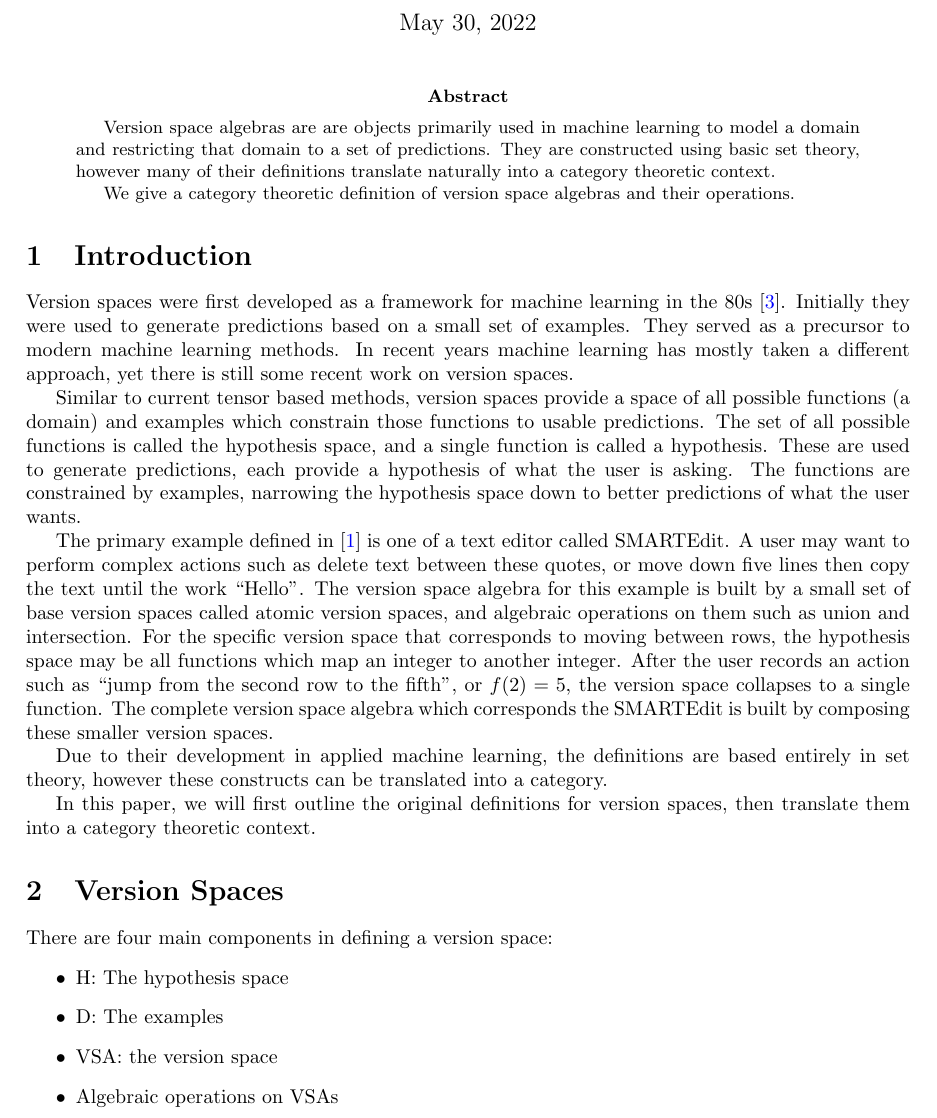
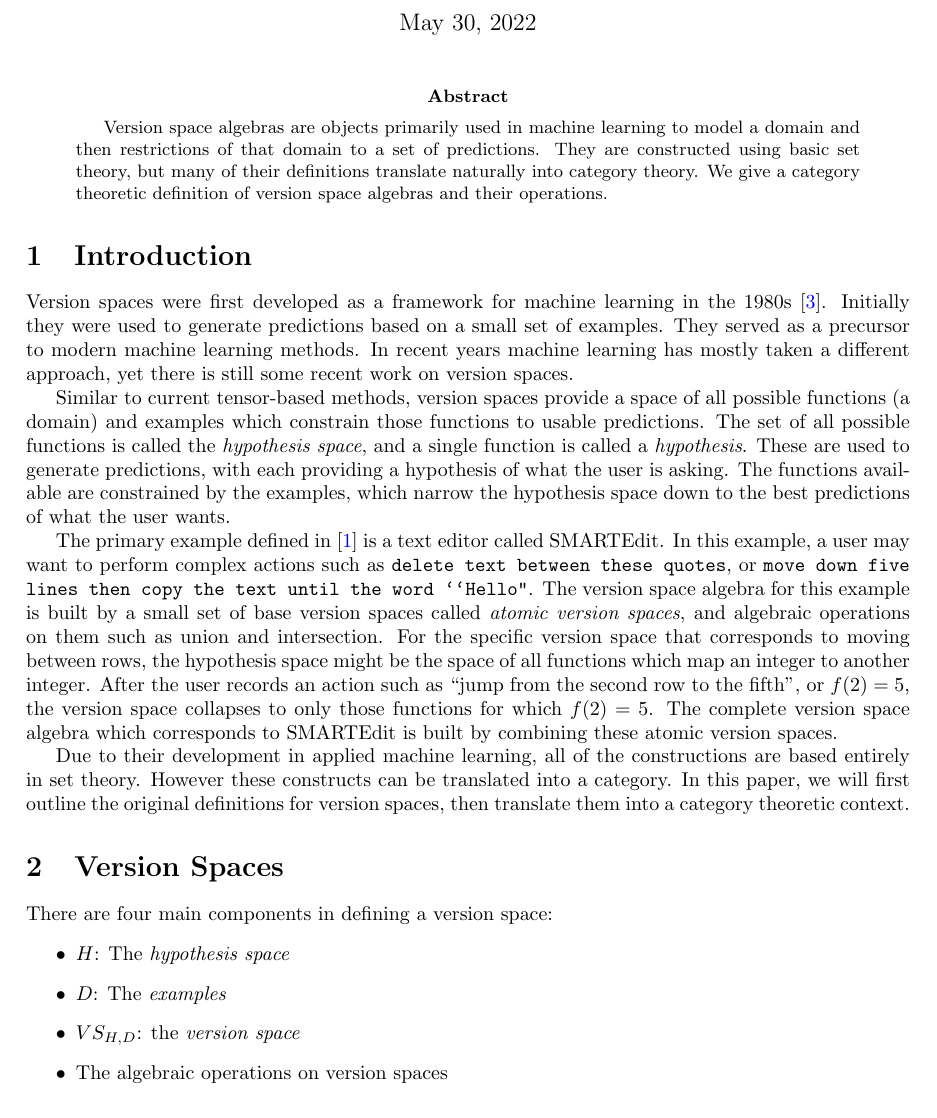
Before and after one commit to baileywickham/CategoryTheory, a LaTeX paper (VSA/main.tex): part of page 1 of 6, cut so that both start at the same text. Compiled offline with pdfLaTeX.

Commit message:
update section 1

```diff
--- a/VSA/main.tex
+++ b/VSA/main.tex
@@ -28,29 +28,25 @@
 \maketitle
 
 \begin{abstract}
-Version space algebras are are objects primarily used in machine learning to model a domain and restricting that domain to a set of predictions. They are constructed using basic set theory, however many of their definitions translate naturally into a category theoretic context.
-
-We give a category theoretic definition of version space algebras and their operations.
+Version space algebras are objects primarily used in machine learning to model a domain and then restrictions of that domain to a set of predictions. They are constructed using basic set theory, but many of their definitions translate naturally into category theory. We give a category theoretic definition of version space algebras and their operations.
 \end{abstract}
 
 \section{Introduction}
-Version spaces were first developed as a framework for machine learning in the 80s \cite{original}. Initially they were used to generate predictions based on a small set of examples. They served as a precursor to modern machine learning methods. In recent years machine learning has mostly taken a different approach, yet there is still some recent work on version spaces.
+Version spaces were first developed as a framework for machine learning in the 1980s \cite{original}. Initially they were used to generate predictions based on a small set of examples. They served as a precursor to modern machine learning methods. In recent years machine learning has mostly taken a different approach, yet there is still some recent work on version spaces.
 
-Similar to current tensor based methods, version spaces provide a space of all possible functions (a domain) and examples which constrain those functions to usable predictions. The set of all possible functions is called the hypothesis space, and a single function is called a hypothesis. These are used to generate predictions, each provide a hypothesis of what the user is asking. The functions are constrained by examples, narrowing the hypothesis space down to better predictions of what the user wants.
+Similar to current tensor-based methods, version spaces provide a space of all possible functions (a domain) and examples which constrain those functions to usable predictions. The set of all possible functions is called the \textit{hypothesis space}, and a single function is called a \textit{hypothesis}. These are used to generate predictions, with each providing a hypothesis of what the user is asking. The functions available are constrained by the examples, which narrow the hypothesis space down to the best predictions of what the user wants.
 
-The primary example defined in \cite{short} is one of a text editor called SMARTEdit. A user may want to perform complex actions such as delete text between these quotes, or move down five lines then copy the text until the work ``Hello". The version space algebra for this example is built by a small set of base version spaces called atomic version spaces, and algebraic operations on them such as union and intersection. For the specific version space that corresponds to moving between rows, the hypothesis space may be all functions which map an integer to another integer. After the user records an action such as ``jump from the second row to the fifth", or $f(2) = 5$, the version space collapses to a single function. The complete version space algebra which corresponds the SMARTEdit is built by composing these smaller version spaces.
+The primary example defined in \cite{short} is a text editor called SMARTEdit. In this example, a user may want to perform complex actions such as \texttt{delete text between these quotes}, or \texttt{move down five lines then copy the text until the word ``Hello"}. The version space algebra for this example is built by a small set of base version spaces called \textit{atomic version spaces}, and algebraic operations on them such as union and intersection. For the specific version space that corresponds to moving between rows, the hypothesis space might be the space of all functions which map an integer to another integer. After the user records an action such as ``jump from the second row to the fifth", or $f(2) = 5$, the version space collapses to only those functions for which $f(2) = 5$. The complete version space algebra which corresponds to SMARTEdit is built by combining these atomic version spaces.
 
-Due to their development in applied machine learning, the definitions are based entirely in set theory, however these constructs can be translated into a category.
-
-In this paper, we will first outline the original definitions for version spaces, then translate them into a category theoretic context.
+Due to their development in applied machine learning, all of the constructions are based entirely in set theory. However these constructs can be translated into a category. In this paper, we will first outline the original definitions for version spaces, then translate them into a category theoretic context.
 
 \section{Version Spaces}
 There are four main components in defining a version space:
 \begin{itemize}
-    \item H: The hypothesis space
-    \item D: The examples
-    \item VSA: the version space
-    \item Algebraic operations on VSAs
+    \item $H$: The \textit{hypothesis space}
+    \item $D$: The \textit{examples}
+    \item $VS_{H,D}$: the \textit{version space}
+    \item The algebraic operations on version spaces
 \end{itemize}
 
 %Lau et al.\cite{short}  define a Version Space $VS_{H,D}$ as such:
```
Also changed, not shown: VSA/main.tex (3 more changed lines).
